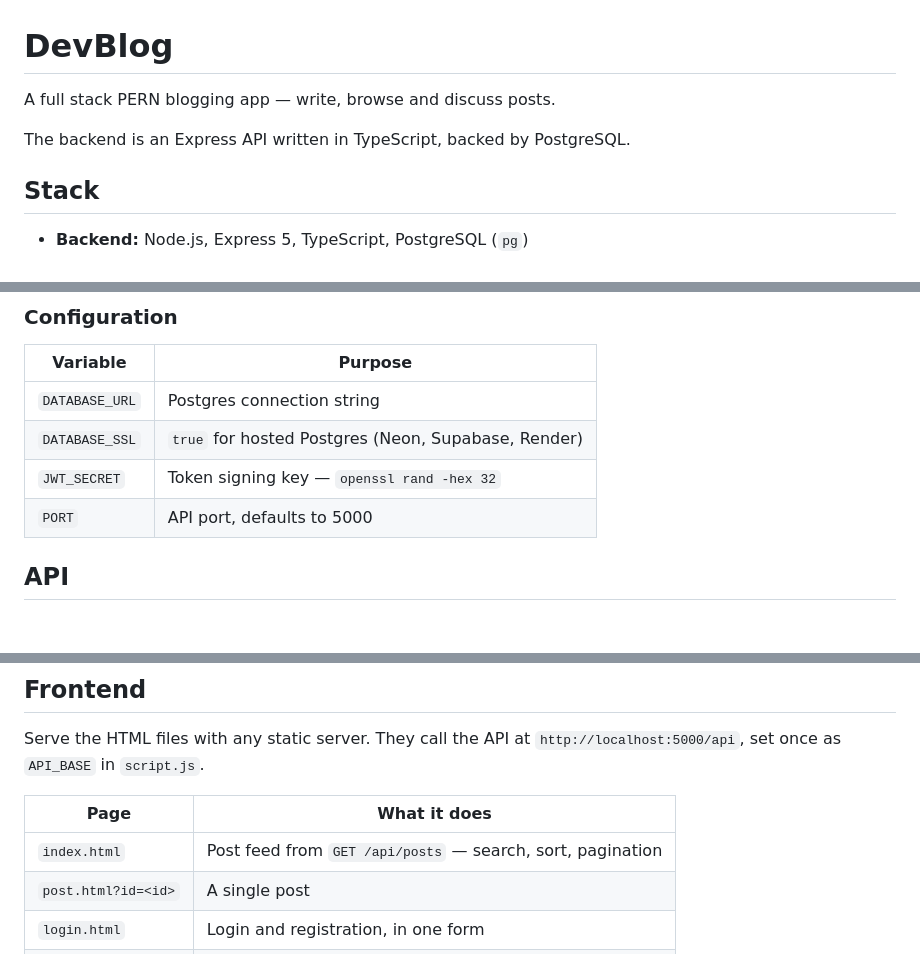
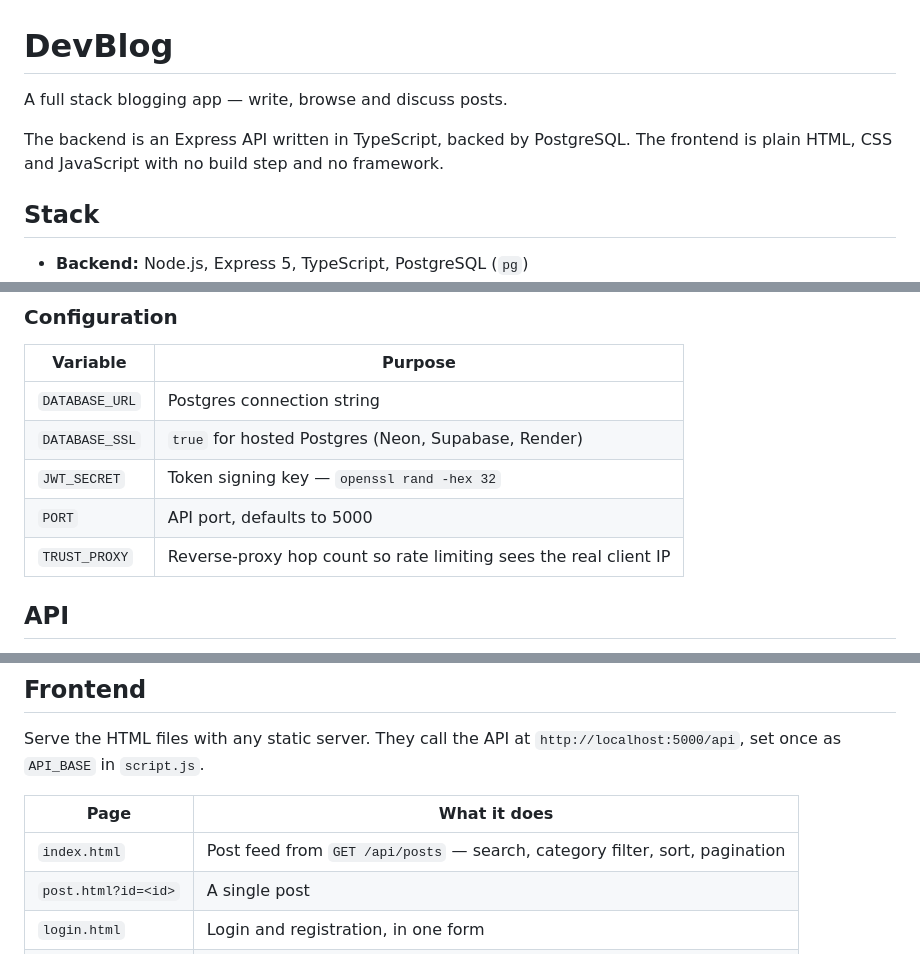
Before and after one commit to Lalitg169/DevBlog, a Markdown page: README.md, 3 parts joined by grey strips. GitHub-like rendering; blank space fills up the shorter version.

Commit message:
fix readme stack claim

```diff
--- a/README.md
+++ b/README.md
@@ -1,8 +1,9 @@
 # DevBlog
 
-A full stack PERN blogging app — write, browse and discuss posts.
+A full stack blogging app — write, browse and discuss posts.
 
-The backend is an Express API written in TypeScript, backed by PostgreSQL.
+The backend is an Express API written in TypeScript, backed by PostgreSQL. The
+frontend is plain HTML, CSS and JavaScript with no build step and no framework.
 
 ## Stack
 
@@ -60,6 +61,7 @@ python3 -m http.server 8000
 | `DATABASE_SSL` | `true` for hosted Postgres (Neon, Supabase, Render) |
 | `JWT_SECRET` | Token signing key — `openssl rand -hex 32` |
 | `PORT` | API port, defaults to 5000 |
+| `TRUST_PROXY` | Reverse-proxy hop count so rate limiting sees the real client IP |
 
 ## API
 
@@ -112,7 +114,7 @@ Serve the HTML files with any static server. They call the API at
 
 | Page | What it does |
 | --- | --- |
-| `index.html` | Post feed from `GET /api/posts` — search, sort, pagination |
+| `index.html` | Post feed from `GET /api/posts` — search, category filter, sort, pagination |
 | `post.html?id=<id>` | A single post |
 | `login.html` | Login and registration, in one form |
 | `write.html` | Publish a post, then redirect to it |
```
